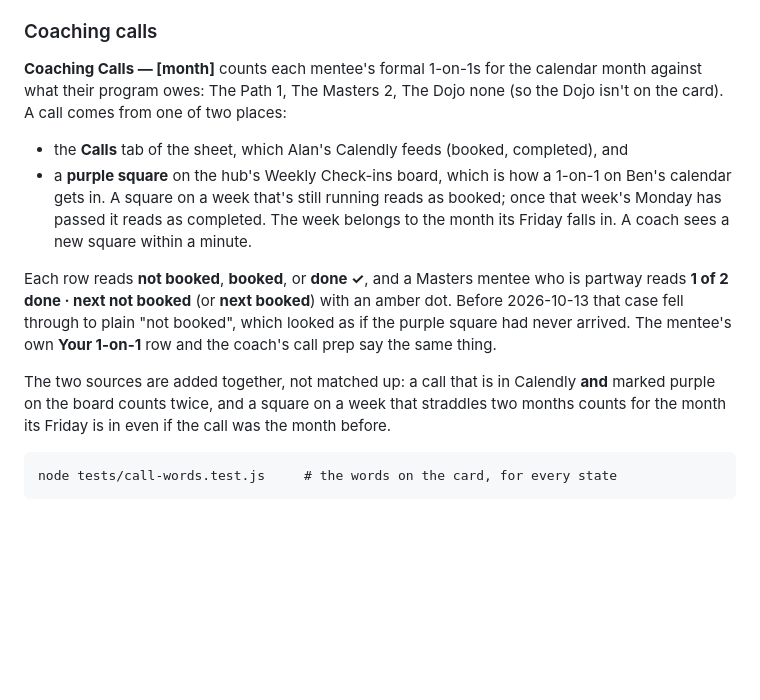
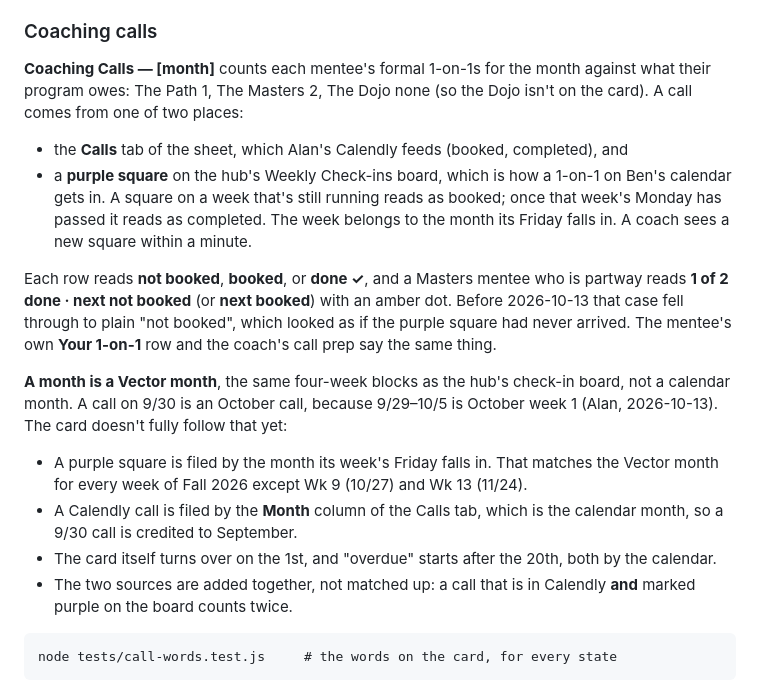
Before and after one commit to allinalan/sna-dashboard, a Markdown page: README.md, the part around the change. Drawn GitHub-style; blank space fills up the shorter version.

Commit message:
README: coaching-call months are Vector months (a 9/30 call is October)
Alan, 2026-10-13: "9/30 counts as october since that is in oct week 1." The
Coaching calls section said a square on a straddling week landing in the later
month was a miscount. It is the rule. It now says so, and lists where the card
still goes by the calendar instead: Calendly rows (the Calls tab's Month
column), the day the card turns over, the overdue cutoff, and purple squares on
Fall Wk 9 and Wk 13. Docs only.

Co-Authored-By: Claude Opus 5.5 <noreply@anthropic.com>

````diff
--- a/README.md
+++ b/README.md
@@ -278,9 +278,9 @@ never outshouts a check-in or a 1-on-1 that's actually due.
 
 ### Coaching calls
 
-**Coaching Calls — [month]** counts each mentee's formal 1-on-1s for the calendar
-month against what their program owes: The Path 1, The Masters 2, The Dojo none (so
-the Dojo isn't on the card). A call comes from one of two places:
+**Coaching Calls — [month]** counts each mentee's formal 1-on-1s for the month
+against what their program owes: The Path 1, The Masters 2, The Dojo none (so the
+Dojo isn't on the card). A call comes from one of two places:
 
 - the **Calls** tab of the sheet, which Alan's Calendly feeds (booked, completed), and
 - a **purple square** on the hub's Weekly Check-ins board, which is how a 1-on-1 on
@@ -294,9 +294,18 @@ dot. Before 2026-10-13 that case fell through to plain "not booked", which looke
 if the purple square had never arrived. The mentee's own **Your 1-on-1** row and the
 coach's call prep say the same thing.
 
-The two sources are added together, not matched up: a call that is in Calendly **and**
-marked purple on the board counts twice, and a square on a week that straddles two
-months counts for the month its Friday is in even if the call was the month before.
+**A month is a Vector month**, the same four-week blocks as the hub's check-in board,
+not a calendar month. A call on 9/30 is an October call, because 9/29–10/5 is October
+week 1 (Alan, 2026-10-13). The card doesn't fully follow that yet:
+
+- A purple square is filed by the month its week's Friday falls in. That matches the
+  Vector month for every week of Fall 2026 except Wk 9 (10/27) and Wk 13 (11/24).
+- A Calendly call is filed by the **Month** column of the Calls tab, which is the
+  calendar month, so a 9/30 call is credited to September.
+- The card itself turns over on the 1st, and "overdue" starts after the 20th, both
+  by the calendar.
+- The two sources are added together, not matched up: a call that is in Calendly
+  **and** marked purple on the board counts twice.
 
 ```
 node tests/call-words.test.js     # the words on the card, for every state
````
